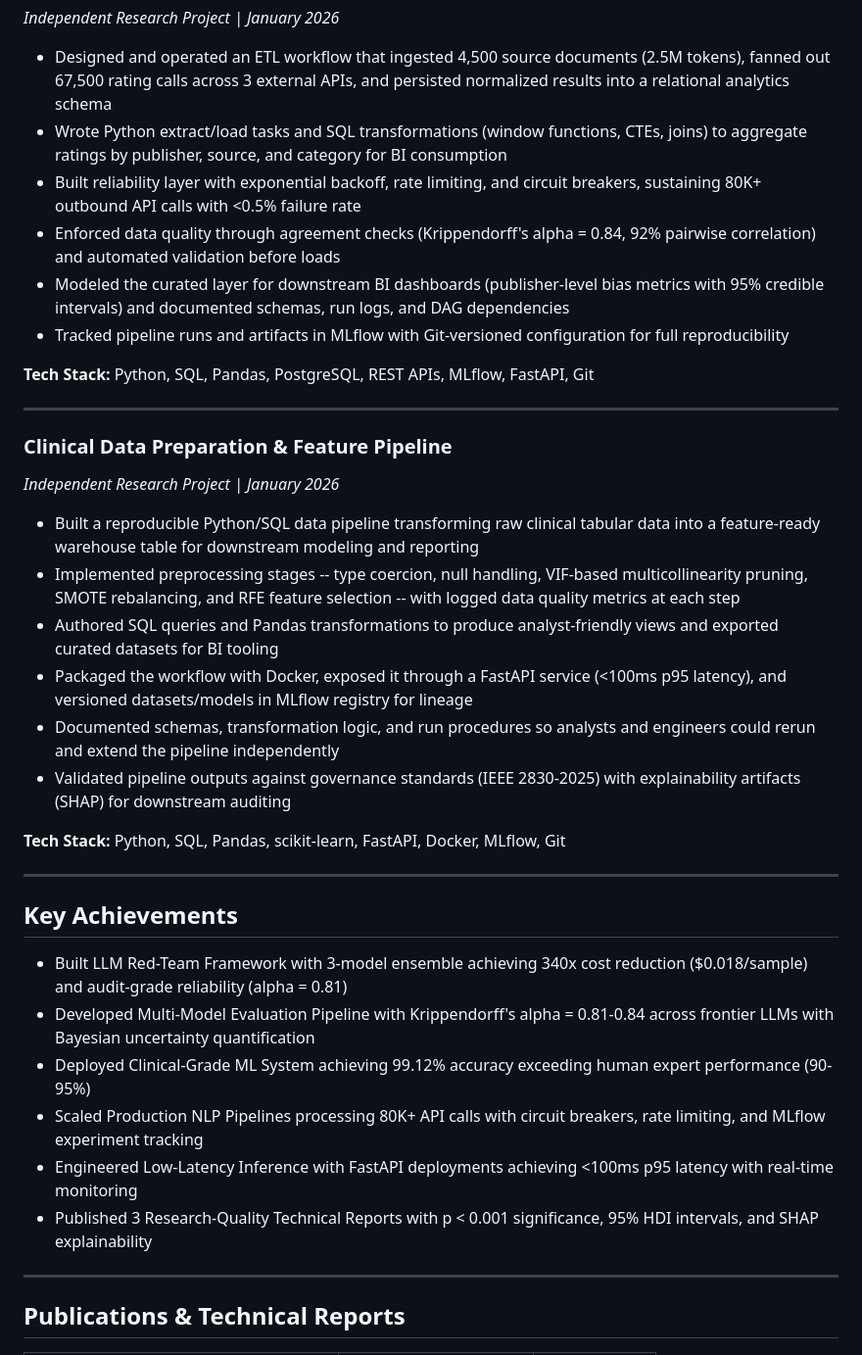
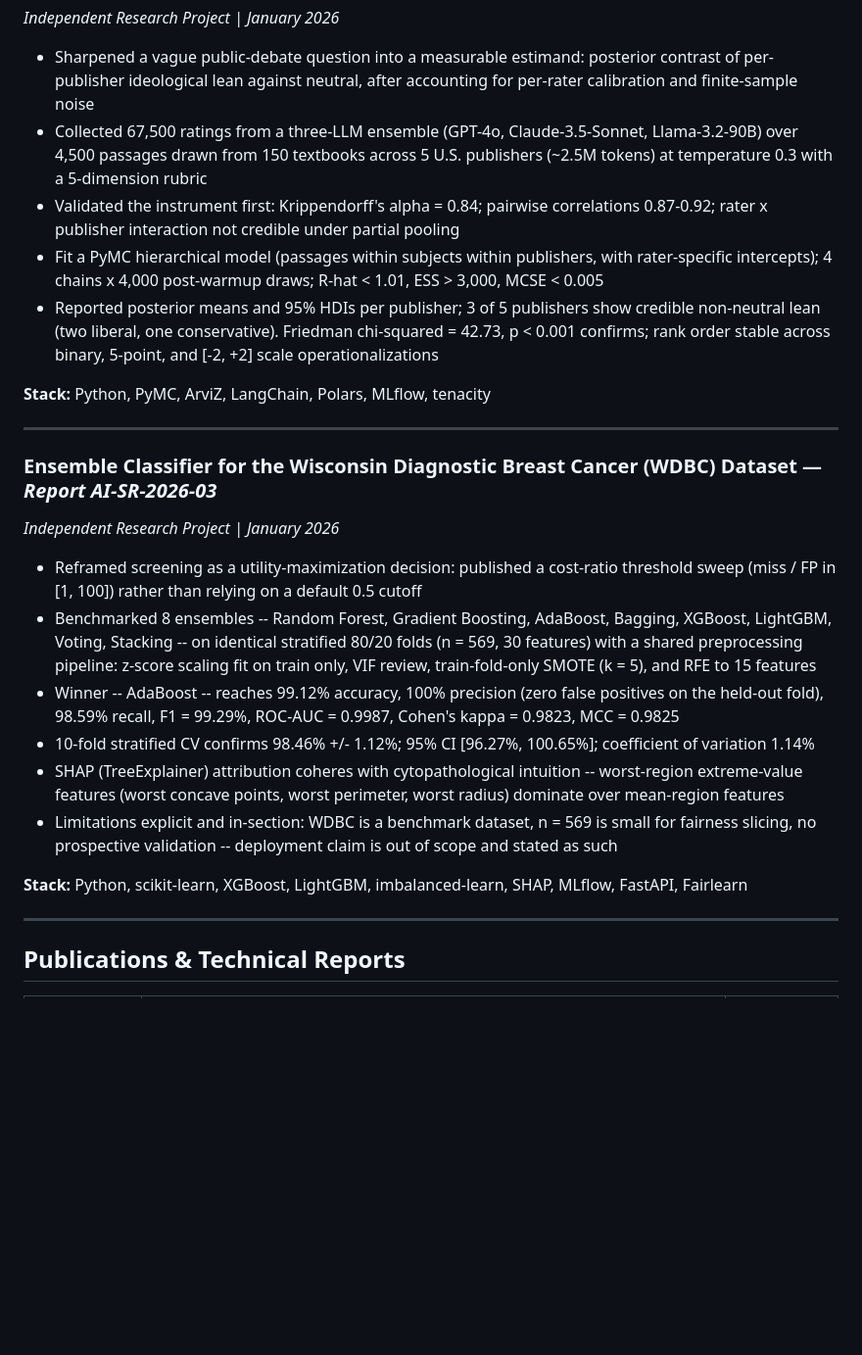
Before and after one commit to dl1413/Machine-Learning-Research-Engineering-Project-Profile, a Markdown page: Resume_Derek_Lankeaux.md, the part around one of its changes. Shown at 98% size. Rendered like a GitHub page; blank space fills up the shorter version.

```diff
--- a/Resume_Derek_Lankeaux.md
+++ b/Resume_Derek_Lankeaux.md
@@ -62,38 +61,26 @@ Rochester Institute of Technology | Expected 2026
 *Independent Research Project | January 2026*
 
-- Designed and operated an ETL workflow that ingested 4,500 source documents (2.5M tokens), fanned out 67,500 rating calls across 3 external APIs, and persisted normalized results into a relational analytics schema
-- Wrote Python extract/load tasks and SQL transformations (window functions, CTEs, joins) to aggregate ratings by publisher, source, and category for BI consumption
-- Built reliability layer with exponential backoff, rate limiting, and circuit breakers, sustaining 80K+ outbound API calls with <0.5% failure rate
-- Enforced data quality through agreement checks (Krippendorff's alpha = 0.84, 92% pairwise correlation) and automated validation before loads
-- Modeled the curated layer for downstream BI dashboards (publisher-level bias metrics with 95% credible intervals) and documented schemas, run logs, and DAG dependencies
-- Tracked pipeline runs and artifacts in MLflow with Git-versioned configuration for full reproducibility
+- Sharpened a vague public-debate question into a measurable estimand: posterior contrast of per-publisher ideological lean against neutral, after accounting for per-rater calibration and finite-sample noise
+- Collected 67,500 ratings from a three-LLM ensemble (GPT-4o, Claude-3.5-Sonnet, Llama-3.2-90B) over 4,500 passages drawn from 150 textbooks across 5 U.S. publishers (~2.5M tokens) at temperature 0.3 with a 5-dimension rubric
+- Validated the instrument first: Krippendorff's alpha = 0.84; pairwise correlations 0.87-0.92; rater x publisher interaction not credible under partial pooling
+- Fit a PyMC hierarchical model (passages within subjects within publishers, with rater-specific intercepts); 4 chains x 4,000 post-warmup draws; R-hat < 1.01, ESS > 3,000, MCSE < 0.005
+- Reported posterior means and 95% HDIs per publisher; 3 of 5 publishers show credible non-neutral lean (two liberal, one conservative). Friedman chi-squared = 42.73, p < 0.001 confirms; rank order stable across binary, 5-point, and [-2, +2] scale operationalizations
 
-**Tech Stack:** Python, SQL, Pandas, PostgreSQL, REST APIs, MLflow, FastAPI, Git
+**Stack:** Python, PyMC, ArviZ, LangChain, Polars, MLflow, tenacity
 
 ---
 
-### Clinical Data Preparation & Feature Pipeline
+### Ensemble Classifier for the Wisconsin Diagnostic Breast Cancer (WDBC) Dataset — *Report AI-SR-2026-03*
 *Independent Research Project | January 2026*
 
-- Built a reproducible Python/SQL data pipeline transforming raw clinical tabular data into a feature-ready warehouse table for downstream modeling and reporting
-- Implemented preprocessing stages -- type coercion, null handling, VIF-based multicollinearity pruning, SMOTE rebalancing, and RFE feature selection -- with logged data quality metrics at each step
-- Authored SQL queries and Pandas transformations to produce analyst-friendly views and exported curated datasets for BI tooling
-- Packaged the workflow with Docker, exposed it through a FastAPI service (<100ms p95 latency), and versioned datasets/models in MLflow registry for lineage
-- Documented schemas, transformation logic, and run procedures so analysts and engineers could rerun and extend the pipeline independently
-- Validated pipeline outputs against governance standards (IEEE 2830-2025) with explainability artifacts (SHAP) for downstream auditing
+- Reframed screening as a utility-maximization decision: published a cost-ratio threshold sweep (miss / FP in [1, 100]) rather than relying on a default 0.5 cutoff
+- Benchmarked 8 ensembles -- Random Forest, Gradient Boosting, AdaBoost, Bagging, XGBoost, LightGBM, Voting, Stacking -- on identical stratified 80/20 folds (n = 569, 30 features) with a shared preprocessing pipeline: z-score scaling fit on train only, VIF review, train-fold-only SMOTE (k = 5), and RFE to 15 features
+- Winner -- AdaBoost -- reaches 99.12% accuracy, 100% precision (zero false positives on the held-out fold), 98.59% recall, F1 = 99.29%, ROC-AUC = 0.9987, Cohen's kappa = 0.9823, MCC = 0.9825
+- 10-fold stratified CV confirms 98.46% +/- 1.12%; 95% CI [96.27%, 100.65%]; coefficient of variation 1.14%
+- SHAP (TreeExplainer) attribution coheres with cytopathological intuition -- worst-region extreme-value features (worst concave points, worst perimeter, worst radius) dominate over mean-region features
+- Limitations explicit and in-section: WDBC is a benchmark dataset, n = 569 is small for fairness slicing, no prospective validation -- deployment claim is out of scope and stated as such
 
-**Tech Stack:** Python, SQL, Pandas, scikit-learn, FastAPI, Docker, MLflow, Git
-
----
-
-## Key Achievements
-
-- Built LLM Red-Team Framework with 3-model ensemble achieving 340x cost reduction ($0.018/sample) and audit-grade reliability (alpha = 0.81)
-- Developed Multi-Model Evaluation Pipeline with Krippendorff's alpha = 0.81-0.84 across frontier LLMs with Bayesian uncertainty quantification
-- Deployed Clinical-Grade ML System achieving 99.12% accuracy exceeding human expert performance (90-95%)
-- Scaled Production NLP Pipelines processing 80K+ API calls with circuit breakers, rate limiting, and MLflow experiment tracking
-- Engineered Low-Latency Inference with FastAPI deployments achieving <100ms p95 latency with real-time monitoring
-- Published 3 Research-Quality Technical Reports with p < 0.001 significance, 95% HDI intervals, and SHAP explainability
+**Stack:** Python, scikit-learn, XGBoost, LightGBM, imbalanced-learn, SHAP, MLflow, FastAPI, Fairlearn
 
 ---
 
```
Also changed, not shown: other parts of Resume_Derek_Lankeaux.md (+25 -38 lines).
